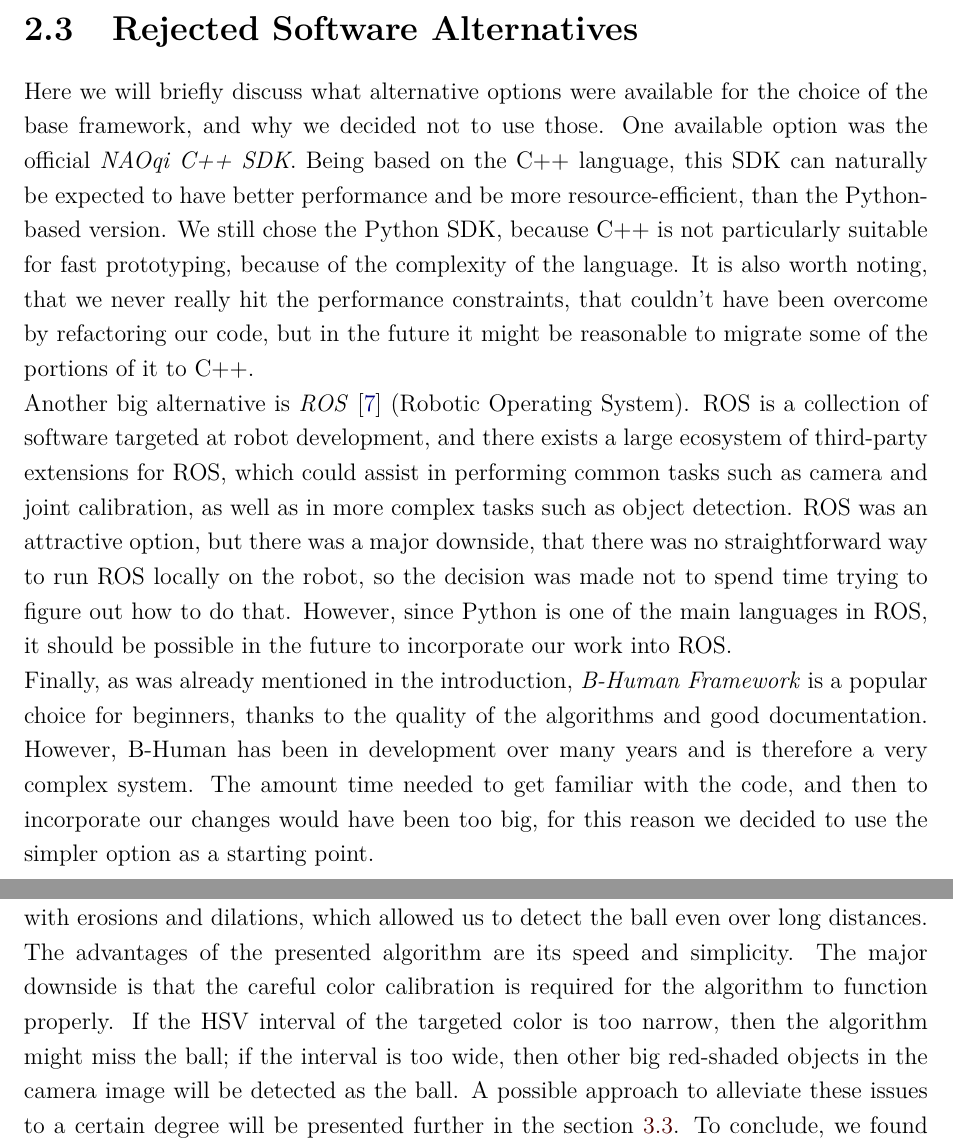
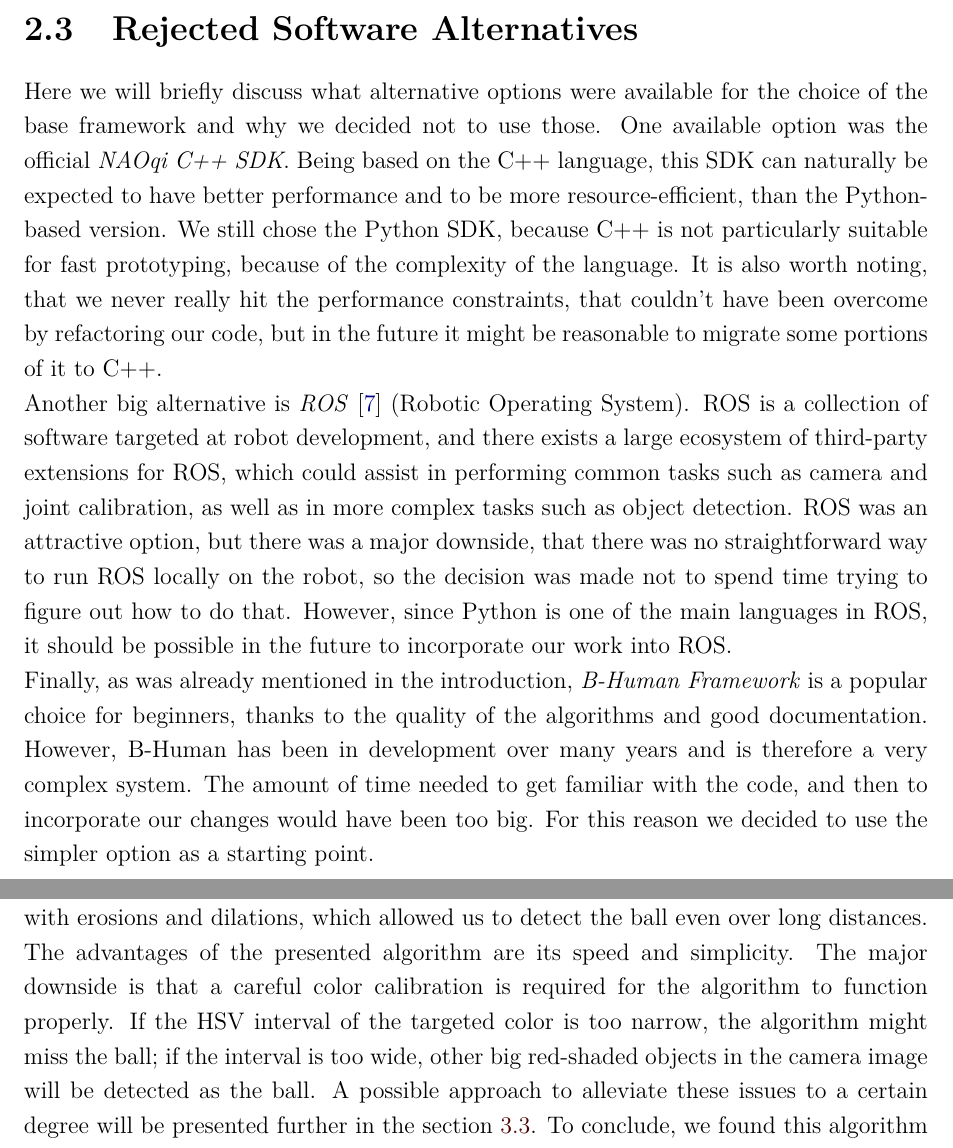
Before and after one commit to ltskv/kick-it, a LaTeX thesis (documentation/robotum_report.tex, which reads documentation/perception.tex, documentation/tools.tex): two parts of pages 8 and 10 of 32, joined at a grey line, cut so that both start at the same text. Compiled offline with pdfLaTeX.

Commit message:
continued reading

```diff
--- a/documentation/perception.tex
+++ b/documentation/perception.tex
@@ -30,13 +30,13 @@
 even over long distances.
 
 The advantages of the presented algorithm are its speed and simplicity. The
-major downside is that the careful color calibration is required for the
+major downside is that a careful color calibration is required for the
 algorithm to function properly. If the HSV interval of the targeted color is
-too narrow, then the algorithm might miss the ball; if the interval is too
-wide, then other big red-shaded objects in the camera image will be detected as
+too narrow, the algorithm might miss the ball; if the interval is too
+wide, other big red-shaded objects in the camera image will be detected as
 the ball. A possible approach to alleviate these issues to a certain degree
 will be presented further in the section \ref{p sec field detect}. To
-conclude, we found this algorithm to be robust enough for our purposes, if the
+conclude, we found this algorithm to be robust enough for our purposes, if a
 sensible color calibration was provided.
 
 \section{Goal Detection}
--- a/documentation/tools.tex
+++ b/documentation/tools.tex
@@ -56,15 +56,14 @@
 \section{Rejected Software Alternatives}
 
 Here we will briefly discuss what alternative options were available for the
-choice of the base framework, and why we decided not to use those. One
+choice of the base framework and why we decided not to use those. One
 available option was the official \textit{NAOqi C++ SDK}. Being based on the
-C++ language, this SDK can naturally be expected to have better performance and
-be more resource-efficient, than the Python-based version. We still chose the
+C++ language, this SDK can naturally be expected to have better performance and to be more resource-efficient, than the Python-based version. We still chose the
 Python SDK, because C++ is not particularly suitable for fast prototyping,
 because of the complexity of the language. It is also worth noting, that we
 never really hit the performance constraints, that couldn't have been overcome
 by refactoring our code, but in the future it might be reasonable to migrate
-some of the portions of it to C++.
+some portions of it to C++.
 
 Another big alternative is \textit{ROS} \cite{ros} (Robotic Operating System).
 ROS is a collection of software targeted at robot development, and there exists
@@ -79,7 +78,7 @@
 Finally, as was already mentioned in the introduction, \textit{B-Human
   Framework} is a popular choice for beginners, thanks to the quality of the
 algorithms and good documentation. However, B-Human has been in development
-over many years and is therefore a very complex system. The amount time needed
+over many years and is therefore a very complex system. The amount of time needed
 to get familiar with the code, and then to incorporate our changes would have
-been too big, for this reason we decided to use the simpler option as a
+been too big. For this reason we decided to use the simpler option as a
 starting point.
```
Also changed, not shown: documentation/jonas.tex (+2 -2 lines), documentation/solintro.tex (+11 -11 lines), documentation/perception.tex (14 more changed lines).
